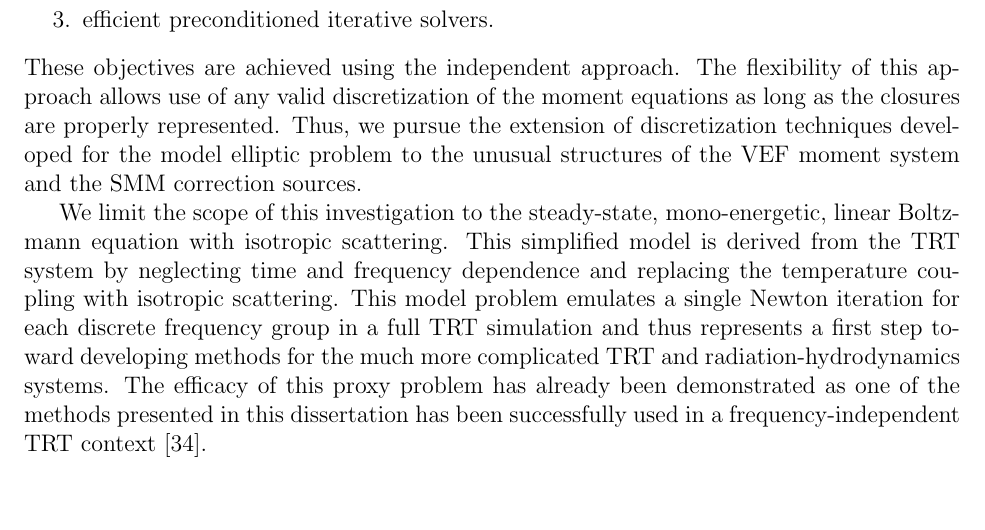
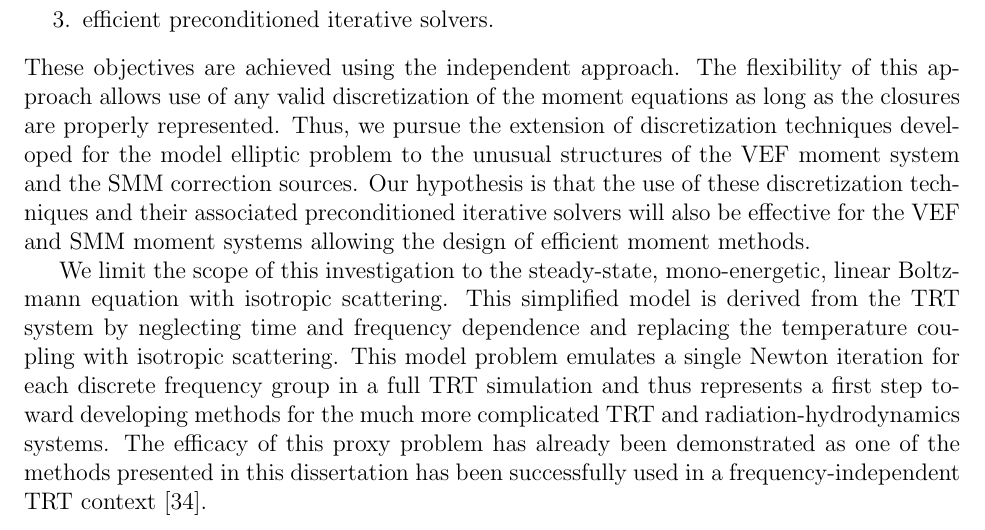
Before and after one commit to smsolivier/dissertation, a LaTeX thesis (doc.tex, which reads chapters/introduction.tex): part of page 28 of 205, cut so that both start at the same text. Compiled offline with pdfLaTeX.

Commit message:
added a hypothesis

```diff
--- a/chapters/introduction.tex
+++ b/chapters/introduction.tex
@@ -175,8 +175,7 @@ The goal of this work is to develop computationally efficient moment methods for
 		\item compatibility with curved meshes, and
 		\item efficient preconditioned iterative solvers.
 	\end{enumerate}
-These objectives are achieved using the independent approach. The flexibility of this approach allows use of any valid discretization of the moment equations as long as the closures are properly represented. Thus, we pursue the extension of discretization techniques developed for the model elliptic problem to the unusual structures of the VEF moment system and the SMM correction sources.
-% This idea is motivated by the fact that a method that is effective for the general case of the VEF equations must also be effective for the simpler case of radiation diffusion.
+These objectives are achieved using the independent approach. The flexibility of this approach allows use of any valid discretization of the moment equations as long as the closures are properly represented. Thus, we pursue the extension of discretization techniques developed for the model elliptic problem to the unusual structures of the VEF moment system and the SMM correction sources. Our hypothesis is that the use of these discretization techniques and their associated preconditioned iterative solvers will also be effective for the VEF and SMM moment systems allowing the design of efficient moment methods.
 
 We limit the scope of this investigation to the steady-state, mono-energetic, linear Boltzmann equation with isotropic scattering. This simplified model is derived from the TRT system by neglecting time and frequency dependence and replacing the temperature coupling with isotropic scattering. This model problem emulates a single Newton iteration for each discrete frequency group in a full TRT simulation and thus represents a first step toward developing methods for the much more complicated TRT and radiation-hydrodynamics systems. The efficacy of this proxy problem has already been demonstrated as one of the methods presented in this dissertation has been successfully used in a frequency-independent TRT context \cite{yee_mc21}.
 
```
